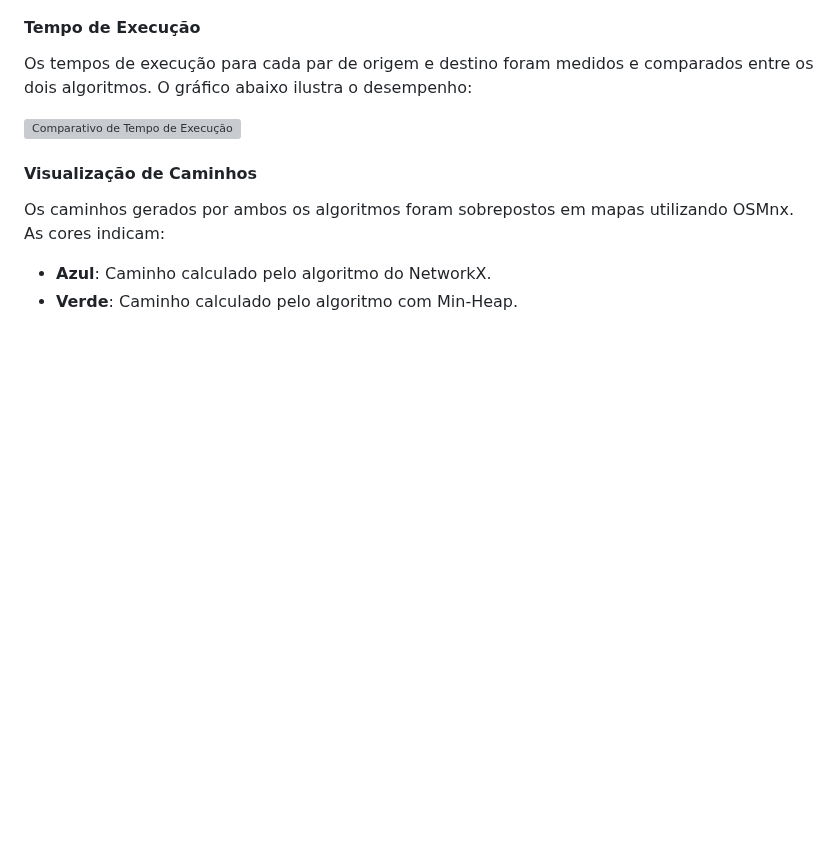
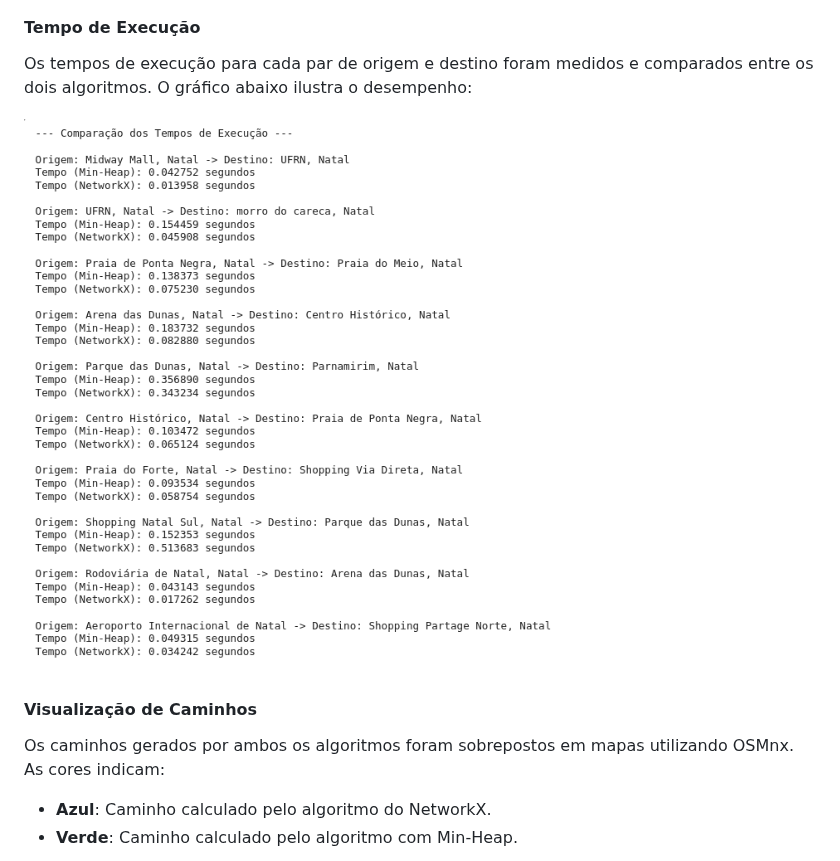
Before and after one commit to JuliaAlanne/Algoritmos-e-Estruturas-de-Dados-II, a Markdown page: U2T3/README.md, the part around the change. Drawn GitHub-style; blank space fills up the shorter version; grey boxes are pictures that could not be loaded.

```diff
--- a/U2T3/README.md
+++ b/U2T3/README.md
@@ -133,7 +133,7 @@ for resultado in resultados:
 
 Os tempos de execução para cada par de origem e destino foram medidos e comparados entre os dois algoritmos. O gráfico abaixo ilustra o desempenho:
 
-![Comparativo de Tempo de Execução](img/comparacao.png)
+![Comparativo de Tempo de Execução](img/comparation.png)
 
 #### Visualização de Caminhos
 
```
